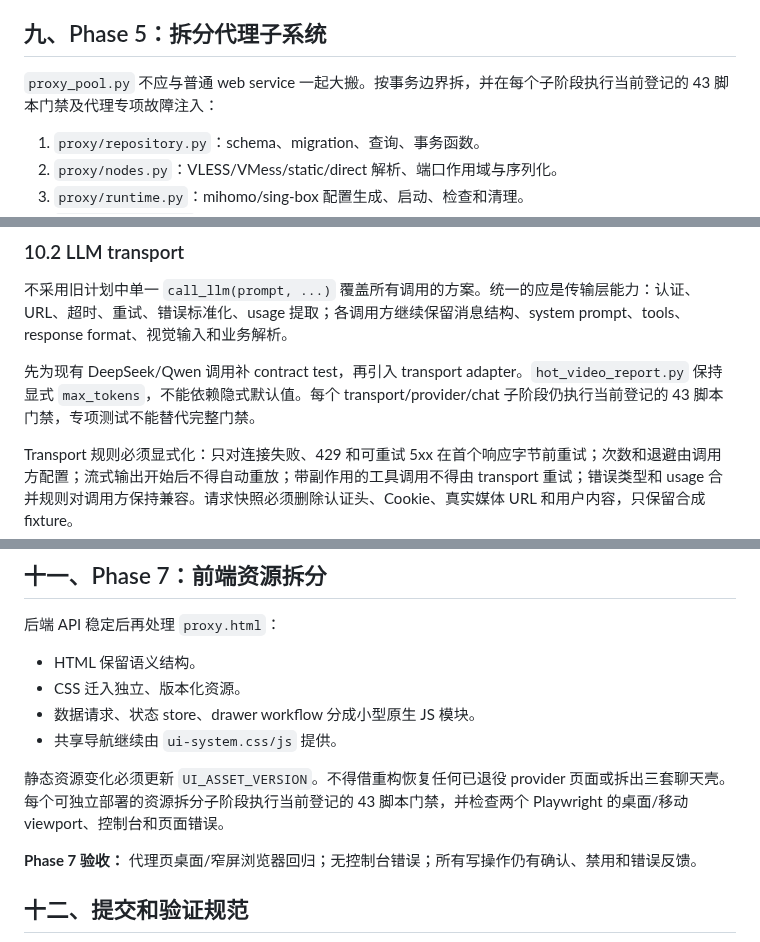
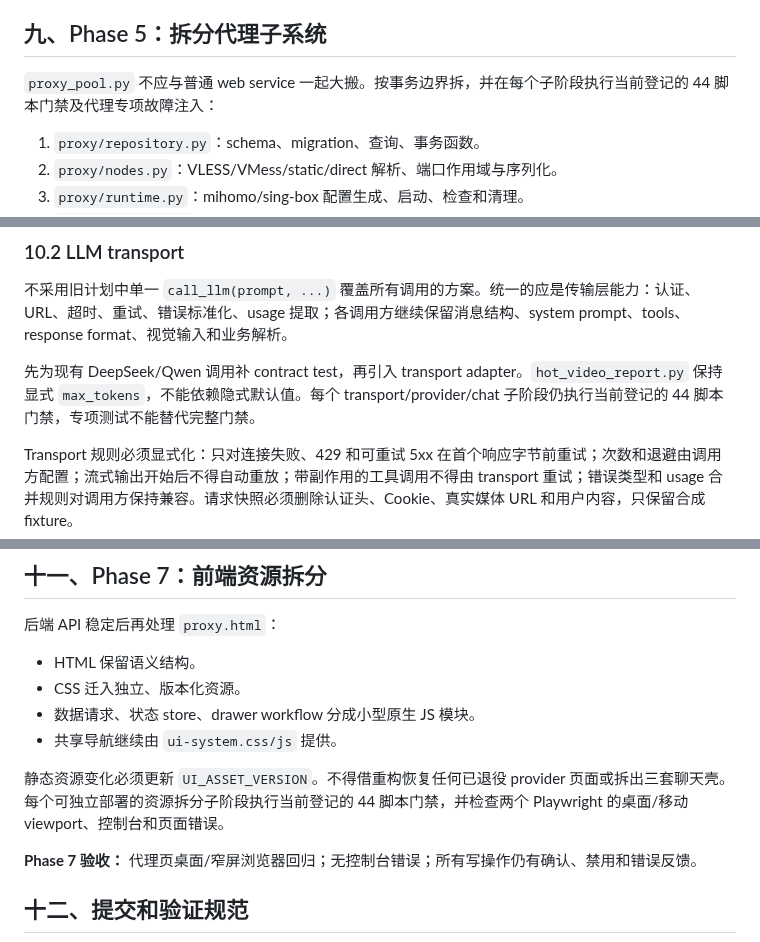
Before and after one commit to Joe1905/Video_analyzer, a Markdown page: docs/refactor-plan-decouple-normalize-2026-08-01.md, 3 parts joined by grey strips. GitHub-like rendering.

```diff
--- a/docs/refactor-plan-decouple-normalize-2026-08-01.md
+++ b/docs/refactor-plan-decouple-normalize-2026-08-01.md
@@ -423,7 +429,7 @@ class JobSnapshot(TypedDict):
 
 ## 九、Phase 5：拆分代理子系统
 
-`proxy_pool.py` 不应与普通 web service 一起大搬。按事务边界拆，并在每个子阶段执行当前登记的 43 脚本门禁及代理专项故障注入：
+`proxy_pool.py` 不应与普通 web service 一起大搬。按事务边界拆，并在每个子阶段执行当前登记的 44 脚本门禁及代理专项故障注入：
 
 1. `proxy/repository.py`：schema、migration、查询、事务函数。
 2. `proxy/nodes.py`：VLESS/VMess/static/direct 解析、端口作用域与序列化。
@@ -460,7 +466,7 @@ class JobSnapshot(TypedDict):
 
 不采用旧计划中单一 `call_llm(prompt, ...)` 覆盖所有调用的方案。统一的应是传输层能力：认证、URL、超时、重试、错误标准化、usage 提取；各调用方继续保留消息结构、system prompt、tools、response format、视觉输入和业务解析。
 
-先为现有 DeepSeek/Qwen 调用补 contract test，再引入 transport adapter。`hot_video_report.py` 保持显式 `max_tokens`，不能依赖隐式默认值。每个 transport/provider/chat 子阶段仍执行当前登记的 43 脚本门禁，专项测试不能替代完整门禁。
+先为现有 DeepSeek/Qwen 调用补 contract test，再引入 transport adapter。`hot_video_report.py` 保持显式 `max_tokens`，不能依赖隐式默认值。每个 transport/provider/chat 子阶段仍执行当前登记的 44 脚本门禁，专项测试不能替代完整门禁。
 
 Transport 规则必须显式化：只对连接失败、429 和可重试 5xx 在首个响应字节前重试；次数和退避由调用方配置；流式输出开始后不得自动重放；带副作用的工具调用不得由 transport 重试；错误类型和 usage 合并规则对调用方保持兼容。请求快照必须删除认证头、Cookie、真实媒体 URL 和用户内容，只保留合成 fixture。
 
@@ -475,7 +481,7 @@ Transport 规则必须显式化：只对连接失败、429 和可重试 5xx 在
 - 数据请求、状态 store、drawer workflow 分成小型原生 JS 模块。
 - 共享导航继续由 `ui-system.css/js` 提供。
 
-静态资源变化必须更新 `UI_ASSET_VERSION`。不得借重构恢复任何已退役 provider 页面或拆出三套聊天壳。每个可独立部署的资源拆分子阶段执行当前登记的 43 脚本门禁，并检查两个 Playwright 的桌面/移动 viewport、控制台和页面错误。
+静态资源变化必须更新 `UI_ASSET_VERSION`。不得借重构恢复任何已退役 provider 页面或拆出三套聊天壳。每个可独立部署的资源拆分子阶段执行当前登记的 44 脚本门禁，并检查两个 Playwright 的桌面/移动 viewport、控制台和页面错误。
 
 **Phase 7 验收：** 代理页桌面/窄屏浏览器回归；无控制台错误；所有写操作仍有确认、禁用和错误反馈。
 
```
Also changed, not shown: other parts of docs/refactor-plan-decouple-normalize-2026-08-01.md (+23 -11 lines).
